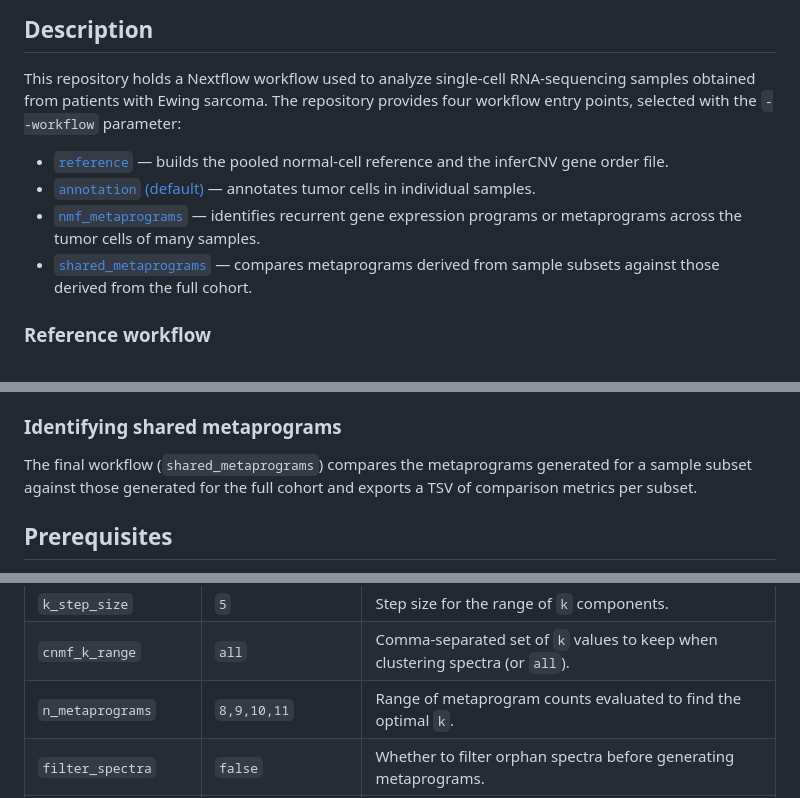
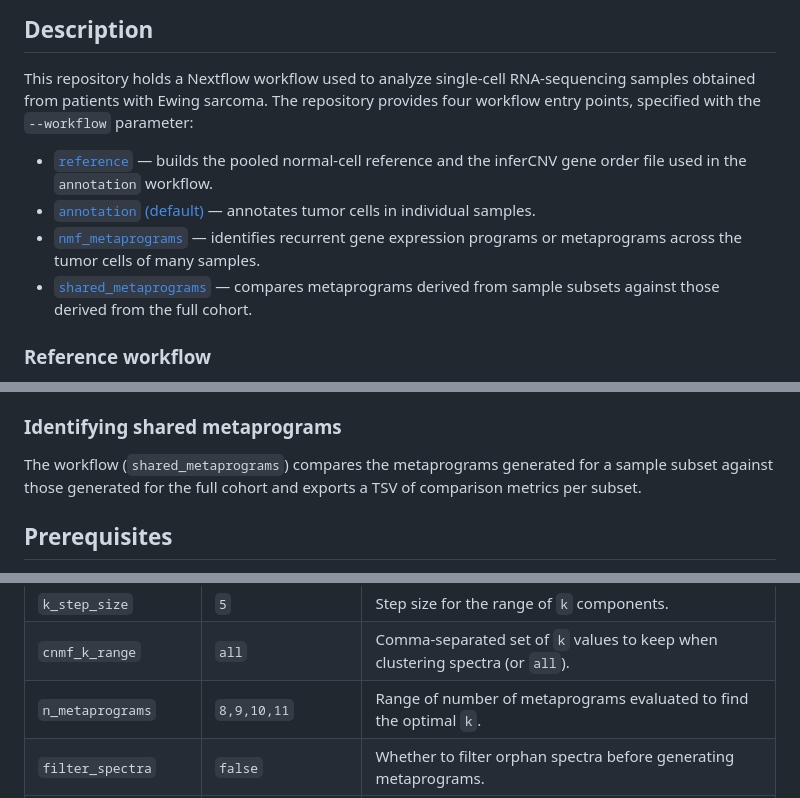
Before and after one commit to AlexsLemonade/ews-nf, a Markdown page: README.md, 3 parts joined by grey strips. Drawn GitHub-style.

Commit message:
Apply suggestions from code review
Co-authored-by: Stephanie J. Spielman <stephanie.spielman@gmail.com>

```diff
--- a/README.md
+++ b/README.md
@@ -34,7 +34,7 @@
 ## Description
 
 This repository holds a Nextflow workflow used to analyze single-cell RNA-sequencing samples obtained from patients with Ewing sarcoma.
-The repository provides four workflow entry points, selected with the `--workflow` parameter:
+The repository provides four workflow entry points, specified with the `--workflow` parameter:
 
-- [`reference`](#reference-workflow) — builds the pooled normal-cell reference and the inferCNV gene order file.
+- [`reference`](#reference-workflow) — builds the pooled normal-cell reference and the inferCNV gene order file used in the `annotation` workflow.
 - [`annotation` (default)](#annotation-workflow) — annotates tumor cells in individual samples.
@@ -93,7 +93,7 @@ The output from this module includes the optimal set of metaprograms, a TSV file
 
 ### Identifying shared metaprograms
 
-The final workflow (`shared_metaprograms`) compares the metaprograms generated for a sample subset against those generated for the full cohort and exports a TSV of comparison metrics per subset.
+The workflow (`shared_metaprograms`) compares the metaprograms generated for a sample subset against those generated for the full cohort and exports a TSV of comparison metrics per subset.
 
 ## Prerequisites
 
@@ -217,7 +217,7 @@ Parameters are validated using the schema in [`nextflow_schema.json`](./nextflow
 | `k_components_upper` | `15` | Upper bound of `k` components for cNMF. |
 | `k_step_size` | `5` | Step size for the range of `k` components. |
 | `cnmf_k_range` | `all` | Comma-separated set of `k` values to keep when clustering spectra (or `all`). |
-| `n_metaprograms` | `8,9,10,11` | Range of metaprogram counts evaluated to find the optimal `k`. |
+| `n_metaprograms` | `8,9,10,11` | Range of number of metaprograms evaluated to find the optimal `k`. |
 | `filter_spectra` | `false` | Whether to filter orphan spectra before generating metaprograms. |
 | `orphan_cutoff` | `0.3` | Minimum cross-sample maximum required to keep spectra when `filter_spectra` is true. |
 | `skip_cnmf` | `false` | Skip re-running cNMF for samples with existing results. |
```
Also changed, not shown: other parts of README.md (+1 -1 lines).
